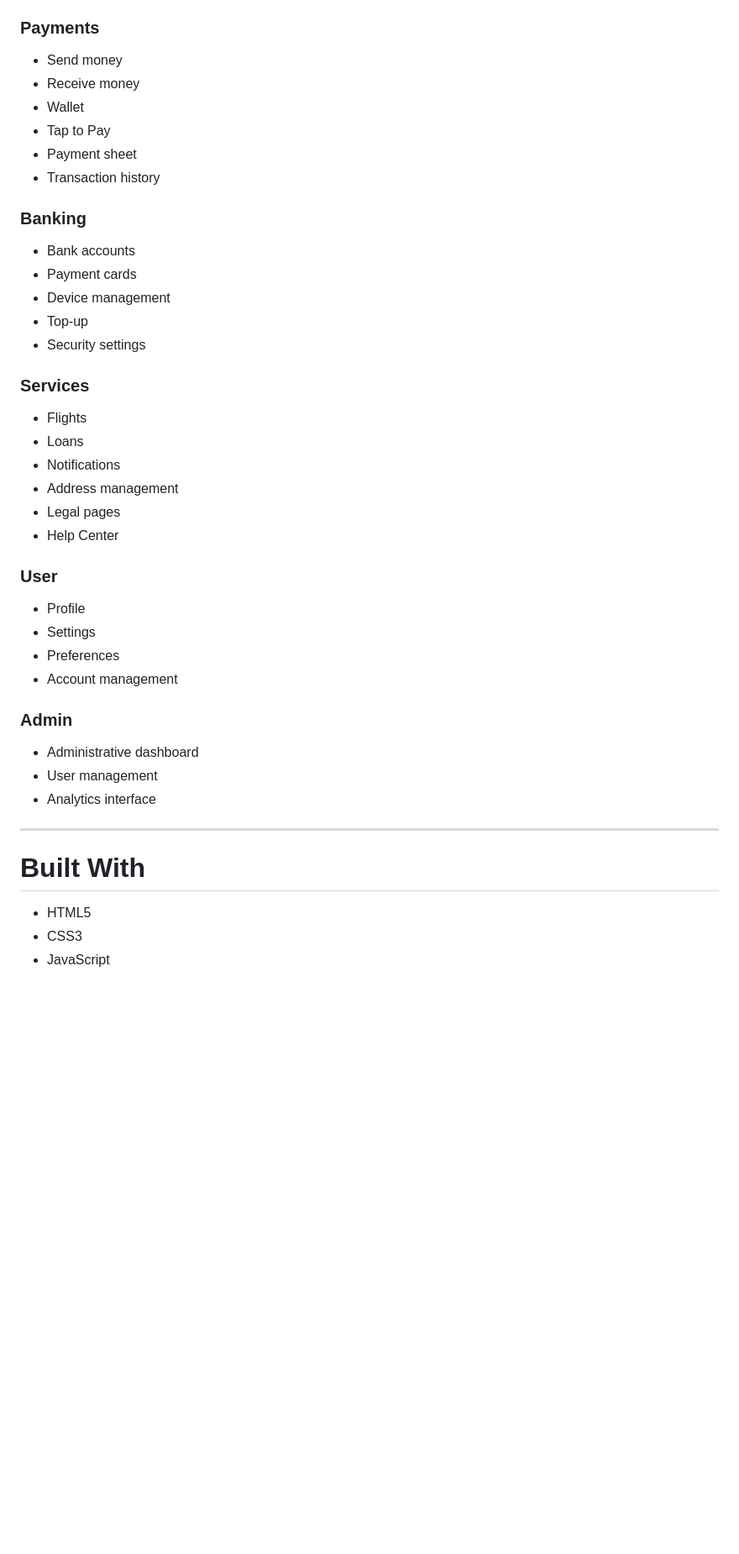
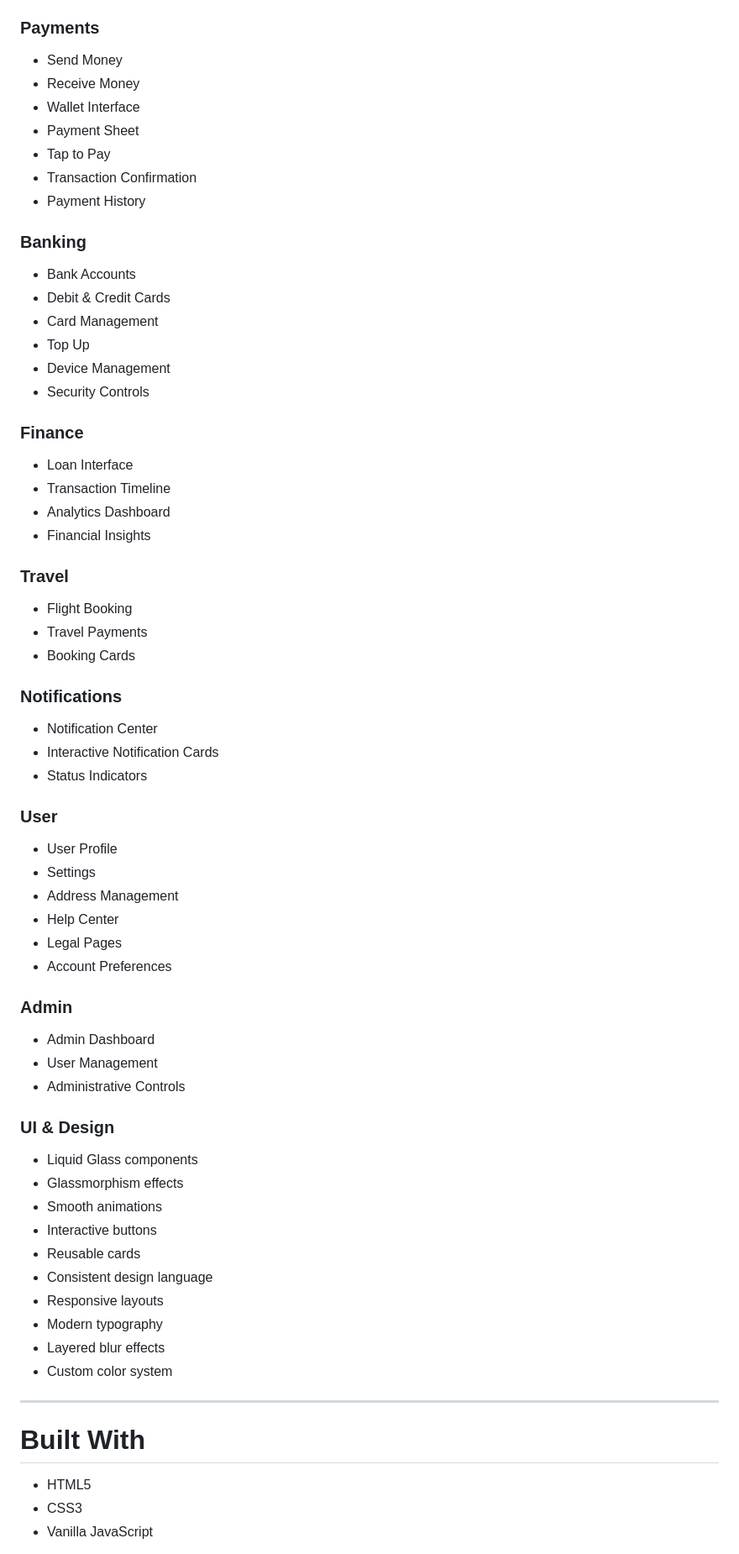
Before and after one commit to pranav-pramod-dwivedi/VISA-PAY-2.0, a Markdown page: README.md, the part around one of its changes. Shown at 84% size. Rendered like a GitHub page; blank space fills up the shorter version.

```diff
--- a/README.md
+++ b/README.md
@@ -97,42 +104,69 @@ No templates.
 
 ### Payments
 
-- Send money
-- Receive money
-- Wallet
+- Send Money
+- Receive Money
+- Wallet Interface
+- Payment Sheet
 - Tap to Pay
-- Payment sheet
-- Transaction history
+- Transaction Confirmation
+- Payment History
 
 ### Banking
 
-- Bank accounts
-- Payment cards
-- Device management
-- Top-up
-- Security settings
+- Bank Accounts
+- Debit & Credit Cards
+- Card Management
+- Top Up
+- Device Management
+- Security Controls
 
-### Services
+### Finance
 
-- Flights
-- Loans
-- Notifications
-- Address management
-- Legal pages
-- Help Center
+- Loan Interface
+- Transaction Timeline
+- Analytics Dashboard
+- Financial Insights
+
+### Travel
+
+- Flight Booking
+- Travel Payments
+- Booking Cards
+
+### Notifications
+
+- Notification Center
+- Interactive Notification Cards
+- Status Indicators
 
 ### User
 
-- Profile
+- User Profile
 - Settings
-- Preferences
-- Account management
+- Address Management
+- Help Center
+- Legal Pages
+- Account Preferences
 
 ### Admin
 
-- Administrative dashboard
-- User management
-- Analytics interface
+- Admin Dashboard
+- User Management
+- Administrative Controls
+
+### UI & Design
+
+- Liquid Glass components
+- Glassmorphism effects
+- Smooth animations
+- Interactive buttons
+- Reusable cards
+- Consistent design language
+- Responsive layouts
+- Modern typography
+- Layered blur effects
+- Custom color system
 
 ---
 
@@ -140,5 +174,5 @@ No templates.
 
 - HTML5
 - CSS3
-- JavaScript
+- Vanilla JavaScript
 
```
Also changed, not shown: other parts of README.md (+64 -60 lines).
